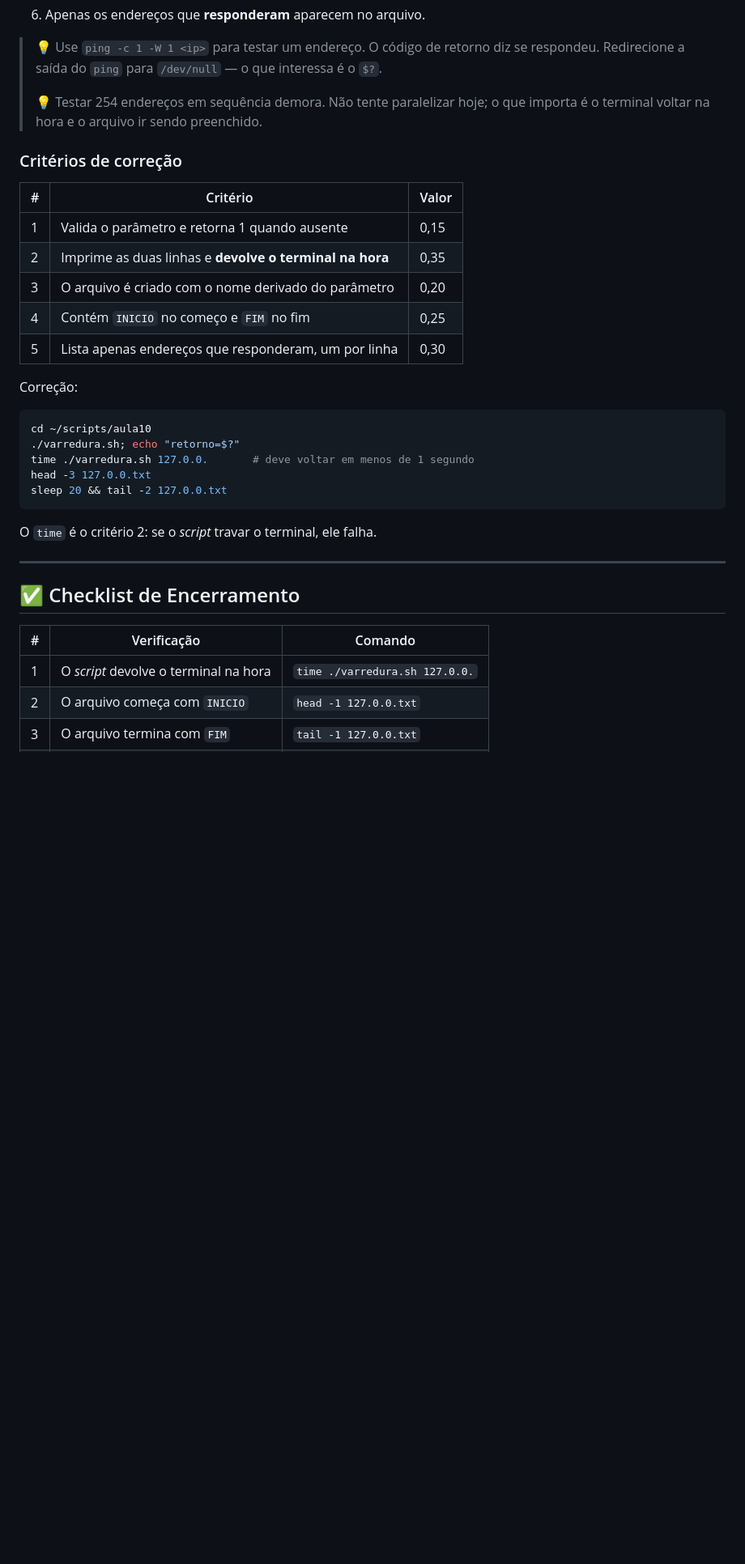
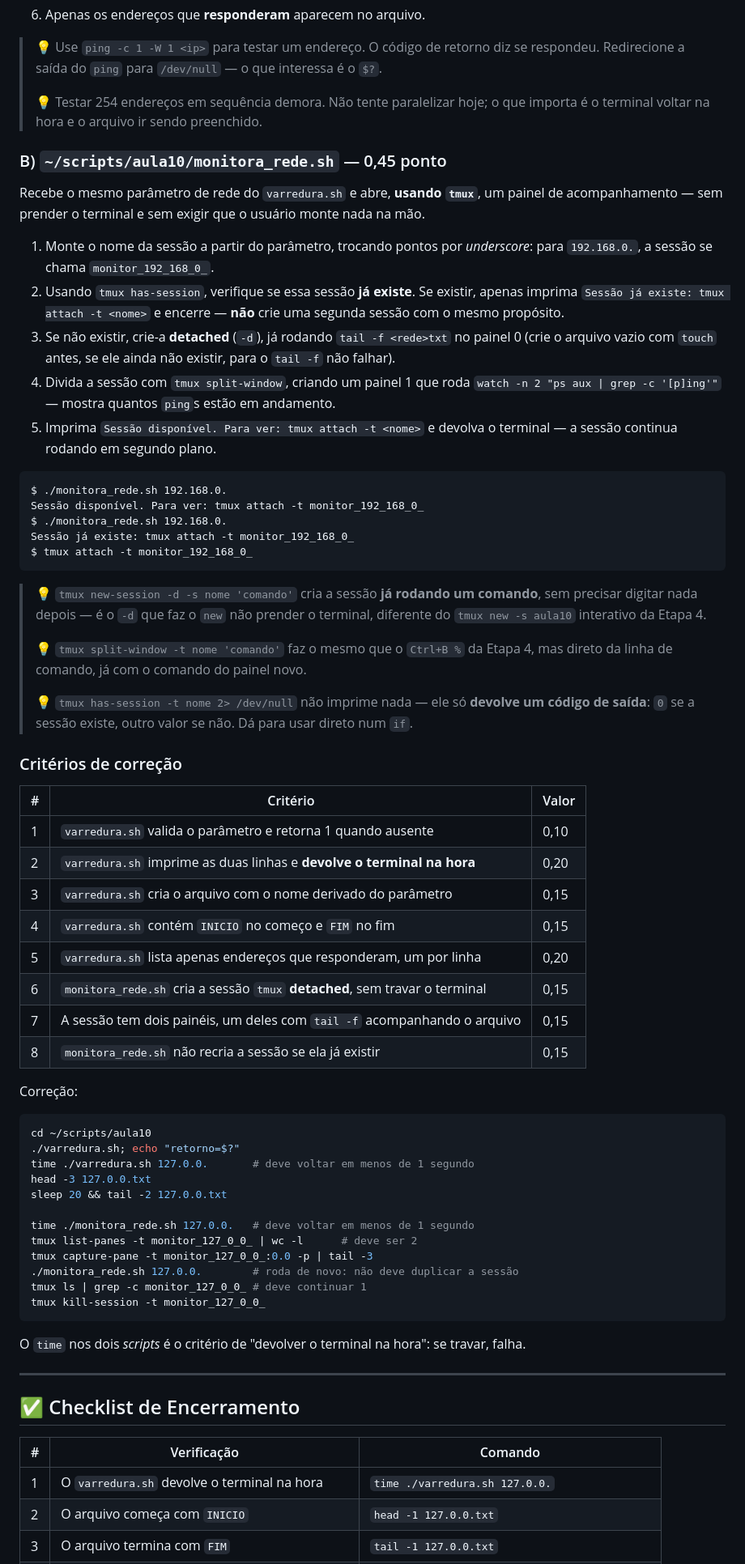
Before and after one commit to joaomarceloalencar/scripts, a Markdown page: aulas/10_gerencia_de_processos.md, the part around one of its changes. Shown at 81% size. Drawn GitHub-style; blank space fills up the shorter version.

Commit message:
Adiciona item de tmux na aula 10 e de login na aula 11.
Co-Authored-By: Claude Sonnet 5 <noreply@anthropic.com>

````diff
--- a/aulas/10_gerencia_de_processos.md
+++ b/aulas/10_gerencia_de_processos.md
@@ -392,15 +393,58 @@ uma sub-rede /24 estão ativos.
 > 💡 Testar 254 endereços em sequência demora. Não tente paralelizar hoje; o que
 > importa é o terminal voltar na hora e o arquivo ir sendo preenchido.
 
+### B) `~/scripts/aula10/monitora_rede.sh` — 0,45 ponto
+
+Recebe o mesmo parâmetro de rede do `varredura.sh` e abre, **usando `tmux`**,
+um painel de acompanhamento — sem prender o terminal e sem exigir que o
+usuário monte nada na mão.
+
+1. Monte o nome da sessão a partir do parâmetro, trocando pontos por
+   *underscore*: para `192.168.0.`, a sessão se chama `monitor_192_168_0_`.
+2. Usando `tmux has-session`, verifique se essa sessão **já existe**. Se
+   existir, apenas imprima `Sessão já existe: tmux attach -t <nome>` e
+   encerre — **não** crie uma segunda sessão com o mesmo propósito.
+3. Se não existir, crie-a **detached** (`-d`), já rodando
+   `tail -f <rede>txt` no painel 0 (crie o arquivo vazio com `touch` antes,
+   se ele ainda não existir, para o `tail -f` não falhar).
+4. Divida a sessão com `tmux split-window`, criando um painel 1 que roda
+   `watch -n 2 "ps aux | grep -c '[p]ing'"` — mostra quantos `ping`s estão em
+   andamento.
+5. Imprima `Sessão disponível. Para ver: tmux attach -t <nome>` e devolva o
+   terminal — a sessão continua rodando em segundo plano.
+
+```
+$ ./monitora_rede.sh 192.168.0.
+Sessão disponível. Para ver: tmux attach -t monitor_192_168_0_
+$ ./monitora_rede.sh 192.168.0.
+Sessão já existe: tmux attach -t monitor_192_168_0_
+$ tmux attach -t monitor_192_168_0_
+```
+
+> 💡 `tmux new-session -d -s nome 'comando'` cria a sessão **já rodando um
+> comando**, sem precisar digitar nada depois — é o `-d` que faz o `new` não
+> prender o terminal, diferente do `tmux new -s aula10` interativo da
+> Etapa 4.
+>
+> 💡 `tmux split-window -t nome 'comando'` faz o mesmo que o `Ctrl+B %` da
+> Etapa 4, mas direto da linha de comando, já com o comando do painel novo.
+>
+> 💡 `tmux has-session -t nome 2> /dev/null` não imprime nada — ele só
+> **devolve um código de saída**: `0` se a sessão existe, outro valor se não.
+> Dá para usar direto num `if`.
+
 ### Critérios de correção
 
 | # | Critério | Valor |
 |---|---|---|
-| 1 | Valida o parâmetro e retorna 1 quando ausente | 0,15 |
-| 2 | Imprime as duas linhas e **devolve o terminal na hora** | 0,35 |
-| 3 | O arquivo é criado com o nome derivado do parâmetro | 0,20 |
-| 4 | Contém `INICIO` no começo e `FIM` no fim | 0,25 |
-| 5 | Lista apenas endereços que responderam, um por linha | 0,30 |
+| 1 | `varredura.sh` valida o parâmetro e retorna 1 quando ausente | 0,10 |
+| 2 | `varredura.sh` imprime as duas linhas e **devolve o terminal na hora** | 0,20 |
+| 3 | `varredura.sh` cria o arquivo com o nome derivado do parâmetro | 0,15 |
+| 4 | `varredura.sh` contém `INICIO` no começo e `FIM` no fim | 0,15 |
+| 5 | `varredura.sh` lista apenas endereços que responderam, um por linha | 0,20 |
+| 6 | `monitora_rede.sh` cria a sessão `tmux` **detached**, sem travar o terminal | 0,15 |
+| 7 | A sessão tem dois painéis, um deles com `tail -f` acompanhando o arquivo | 0,15 |
+| 8 | `monitora_rede.sh` não recria a sessão se ela já existir | 0,15 |
 
 Correção:
 
@@ -410,9 +454,17 @@ cd ~/scripts/aula10
 time ./varredura.sh 127.0.0.       # deve voltar em menos de 1 segundo
 head -3 127.0.0.txt
 sleep 20 && tail -2 127.0.0.txt
+
+time ./monitora_rede.sh 127.0.0.   # deve voltar em menos de 1 segundo
+tmux list-panes -t monitor_127_0_0_ | wc -l      # deve ser 2
+tmux capture-pane -t monitor_127_0_0_:0.0 -p | tail -3
+./monitora_rede.sh 127.0.0.        # roda de novo: não deve duplicar a sessão
+tmux ls | grep -c monitor_127_0_0_ # deve continuar 1
+tmux kill-session -t monitor_127_0_0_
 ```
 
-O `time` é o critério 2: se o *script* travar o terminal, ele falha.
+O `time` nos dois *scripts* é o critério de "devolver o terminal na hora": se
+travar, falha.
 
 ---
 
@@ -420,6 +472,6 @@ O `time` é o critério 2: se o *script* travar o terminal, ele falha.
 
 | # | Verificação | Comando |
 |---|---|---|
-| 1 | O *script* devolve o terminal na hora | `time ./varredura.sh 127.0.0.` |
+| 1 | O `varredura.sh` devolve o terminal na hora | `time ./varredura.sh 127.0.0.` |
 | 2 | O arquivo começa com `INICIO` | `head -1 127.0.0.txt` |
 | 3 | O arquivo termina com `FIM` | `tail -1 127.0.0.txt` |
````
Also changed, not shown: other parts of aulas/10_gerencia_de_processos.md (+8 -5 lines), aulas/11_leitura_e_escrita.md (+78 -19 lines).
